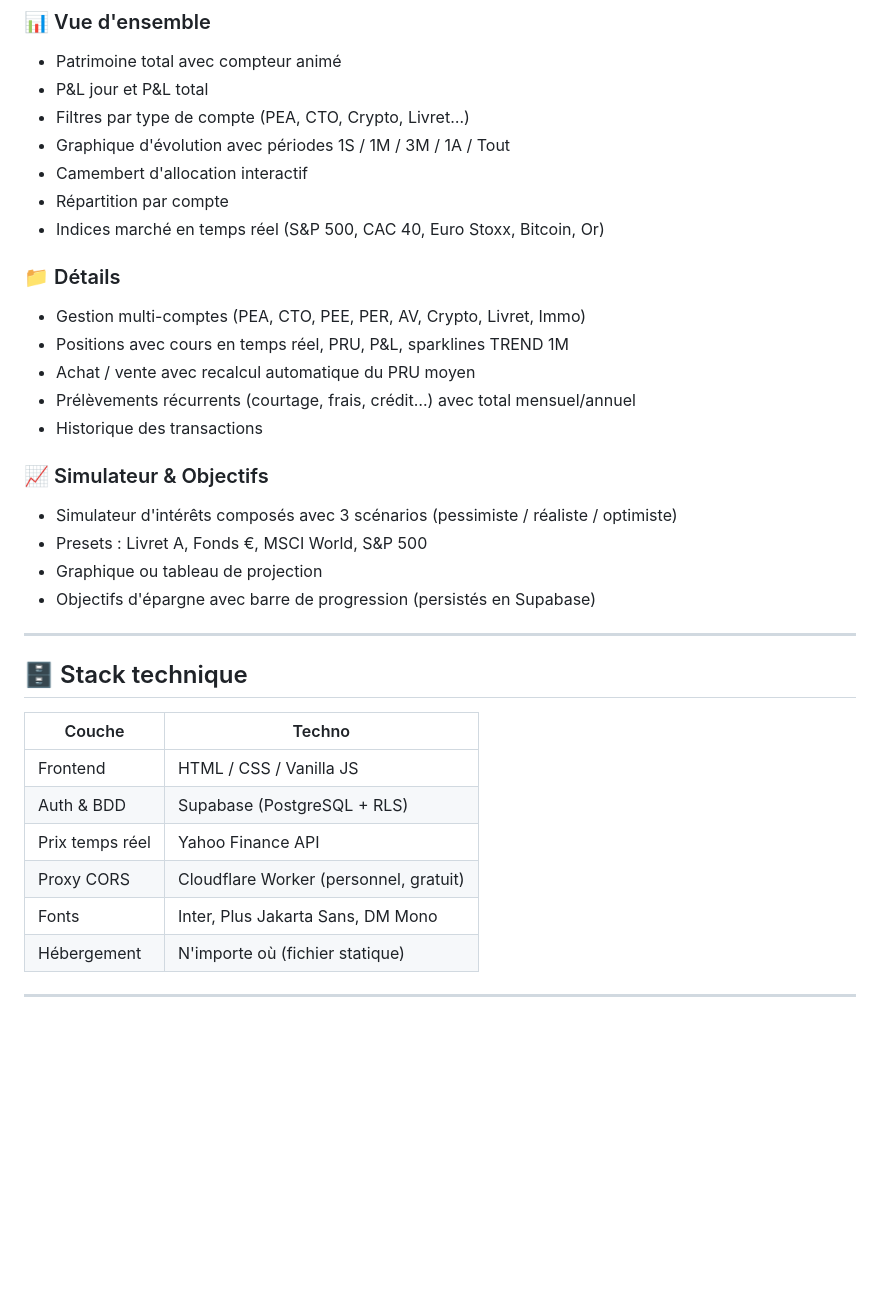
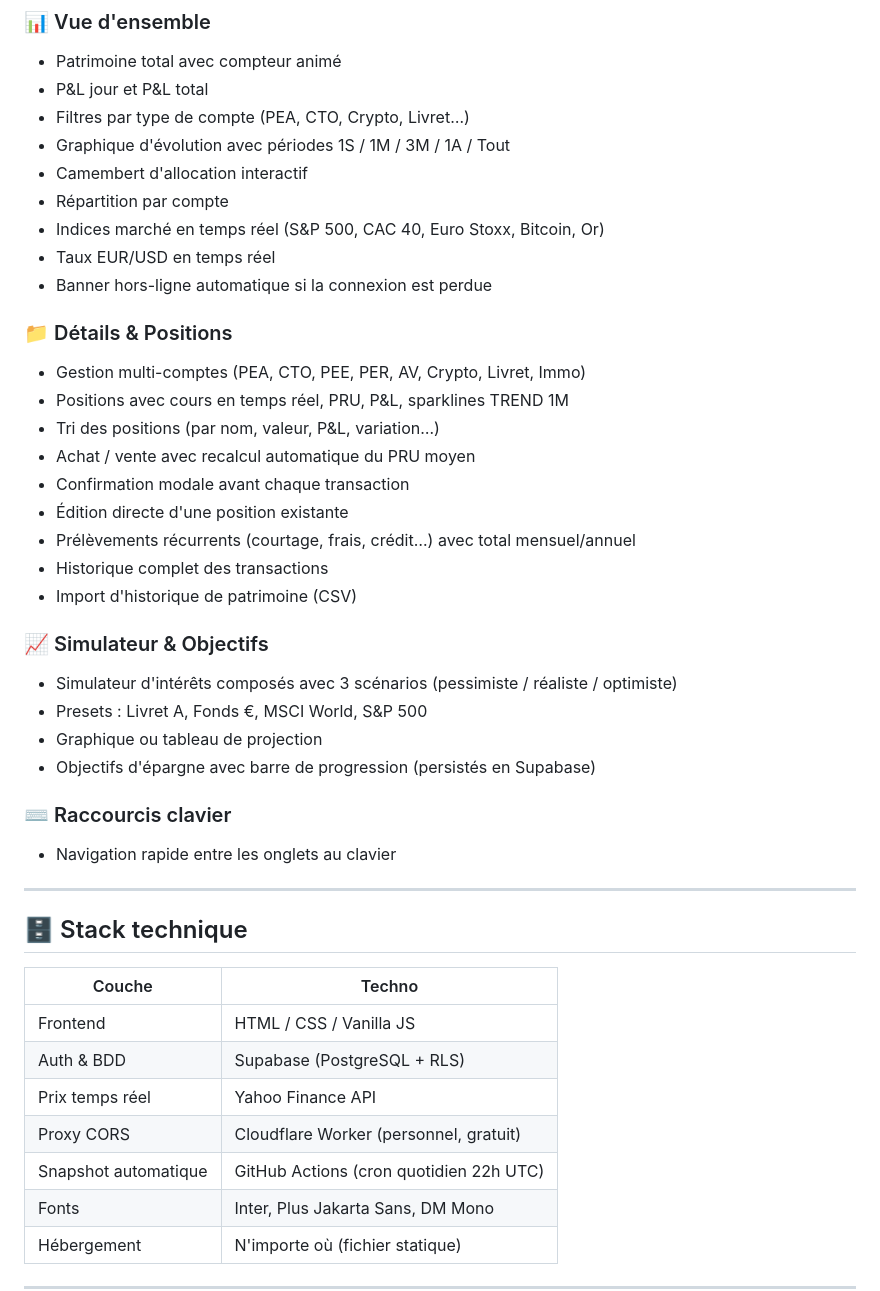
Before and after one commit to sodanexus/Moumix-Finance, a Markdown page: README.md, the part around one of its changes. Drawn GitHub-style; blank space fills up the shorter version.

```diff
--- a/README.md
+++ b/README.md
@@ -23,19 +23,28 @@ Les données sont persistées dans **Supabase** (PostgreSQL) avec isolation comp
 - Camembert d'allocation interactif
 - Répartition par compte
 - Indices marché en temps réel (S&P 500, CAC 40, Euro Stoxx, Bitcoin, Or)
+- Taux EUR/USD en temps réel
+- Banner hors-ligne automatique si la connexion est perdue
 
-### 📁 Détails
+### 📁 Détails & Positions
 - Gestion multi-comptes (PEA, CTO, PEE, PER, AV, Crypto, Livret, Immo)
 - Positions avec cours en temps réel, PRU, P&L, sparklines TREND 1M
+- Tri des positions (par nom, valeur, P&L, variation…)
 - Achat / vente avec recalcul automatique du PRU moyen
+- Confirmation modale avant chaque transaction
+- Édition directe d'une position existante
 - Prélèvements récurrents (courtage, frais, crédit…) avec total mensuel/annuel
-- Historique des transactions
+- Historique complet des transactions
+- Import d'historique de patrimoine (CSV)
 
 ### 📈 Simulateur & Objectifs
 - Simulateur d'intérêts composés avec 3 scénarios (pessimiste / réaliste / optimiste)
 - Presets : Livret A, Fonds €, MSCI World, S&P 500
 - Graphique ou tableau de projection
 - Objectifs d'épargne avec barre de progression (persistés en Supabase)
+
+### ⌨️ Raccourcis clavier
+- Navigation rapide entre les onglets au clavier
 
 ---
 
@@ -47,6 +56,7 @@ Les données sont persistées dans **Supabase** (PostgreSQL) avec isolation comp
 | Auth & BDD | Supabase (PostgreSQL + RLS) |
 | Prix temps réel | Yahoo Finance API |
 | Proxy CORS | Cloudflare Worker (personnel, gratuit) |
+| Snapshot automatique | GitHub Actions (cron quotidien 22h UTC) |
 | Fonts | Inter, Plus Jakarta Sans, DM Mono |
 | Hébergement | N'importe où (fichier statique) |
 
```
Also changed, not shown: other parts of README.md (+25 -5 lines).
